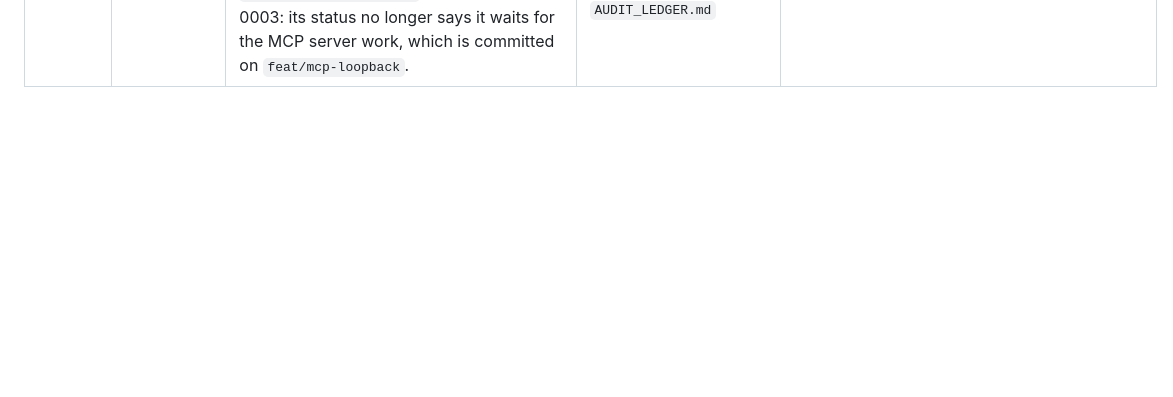
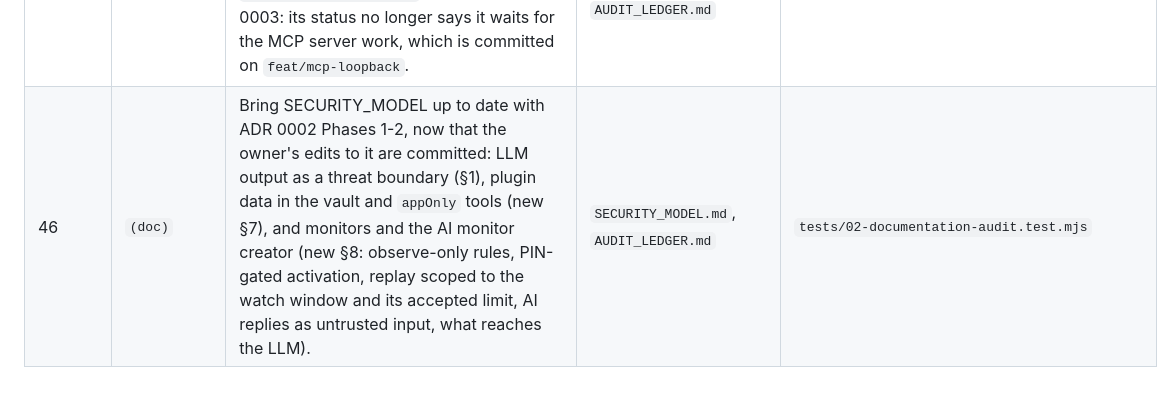
Before and after one commit to jcrump97/aegis-win, a Markdown page: documentation/AUDIT_LEDGER.md, the part around the change. GitHub-like rendering; blank space fills up the shorter version.

```diff
--- a/documentation/AUDIT_LEDGER.md
+++ b/documentation/AUDIT_LEDGER.md
@@ -49,3 +49,4 @@
 | 43 | `(feat)` | Add the AI monitor creator's checks (ADR 0002 Phase 2, not wired to a chat yet): a strict reply format (exactly one of `questions`, `proposal`, `unsupported`, `requestRunningApps`, no unknown fields, at most 3 questions of 200 characters with up to 4 choices, reasoning of 1-3 bullets cut to 600 characters, hidden characters removed), a question filter that drops questions or choices with links, requests for secrets, code or commands, or requests to run, install, or download, and a consistency check that flags reasoning naming an `.exe` or event ID the rule does not watch. `propose_monitor` now adds that warning to an agent's reasoning | `plugins/usage-monitor/README.md`, `adr/0002-ai-monitor-creator.md`, `AUDIT_LEDGER.md` | `plugins/usage-monitor/src/creator.rs` unit tests, `tests/monitors.rs` |
 | 44 | `(feat)` | Add the in-app AI monitor chat (ADR 0002 §3, Phase 2 backend): `monitor_chat_start`, `monitor_chat_reply`, and `monitor_chat_cancel`, all `appOnly`, `auto`, and read-only, so MCP agents can neither see nor call them and nothing is saved or started. Each AI turn goes through `usage-monitor`'s `LlmHandle` (Off-LAN trust and scrubbing apply) and must pass the reply format, the conversation state (no questions after 3 rounds or **Propose now**, one running-apps request), and rule validation against the enabled components, with one retry before "The AI gave an answer AegisWin could not use." Off-topic questions are dropped with a note. Running process names are sent only after the owner says yes, at most 200, cleaned like rule process names. The conversation is memory-only, cleared on lock and cancel, and guarded by a generation number so a late or concurrent turn never lands in the wrong place. Each turn reports where it was sent and where the next would go. Requests over 1000 characters are refused instead of cut. Test helper `mock_llm_replies` serves several LLM answers in order. | `plugins/usage-monitor/README.md`, `adr/0002-ai-monitor-creator.md`, `AUDIT_LEDGER.md` | `plugins/usage-monitor/src/chat.rs` unit tests, `tests/chat.rs` (loopback LLM mock and the real engine) |
 | 45 | `(doc)` | Record two decisions. ADR 0002: the "Default" rule migration is dropped; the watch window stays the PIN-gated boundary for what is recorded, and rules decide what is a hit, so `configure_watch_window` is kept. ADR 0003: its status no longer says it waits for the MCP server work, which is committed on `feat/mcp-loopback`. | `adr/0002-ai-monitor-creator.md`, `adr/0003-action-plans.md`, `AUDIT_LEDGER.md` | `tests/02-documentation-audit.test.mjs` |
+| 46 | `(doc)` | Bring SECURITY_MODEL up to date with ADR 0002 Phases 1-2, now that the owner's edits to it are committed: LLM output as a threat boundary (§1), plugin data in the vault and `appOnly` tools (new §7), and monitors and the AI monitor creator (new §8: observe-only rules, PIN-gated activation, replay scoped to the watch window and its accepted limit, AI replies as untrusted input, what reaches the LLM). | `SECURITY_MODEL.md`, `AUDIT_LEDGER.md` | `tests/02-documentation-audit.test.mjs` |
```
Also changed, not shown: documentation/SECURITY_MODEL.md (+13 -1 lines).
